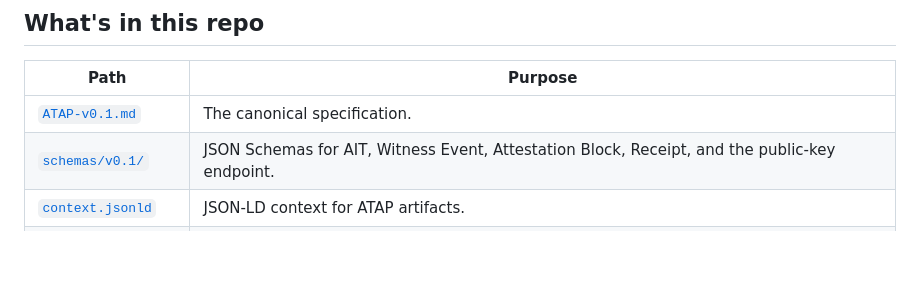
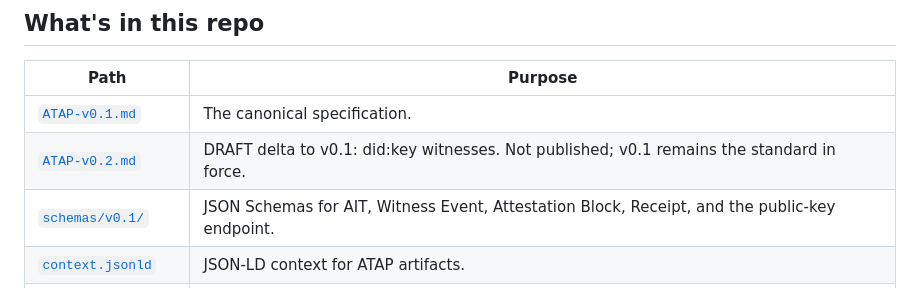
Before and after one commit to TunnelMind/atap, a Markdown page: README.md, the part around the change. Drawn GitHub-style; blank space fills up the shorter version.

```diff
--- a/README.md
+++ b/README.md
@@ -20,6 +20,7 @@ order, without trusting the agent's self-report.
 | Path | Purpose |
 |---|---|
 | [`ATAP-v0.1.md`](./ATAP-v0.1.md) | The canonical specification. |
+| [`ATAP-v0.2.md`](./ATAP-v0.2.md) | DRAFT delta to v0.1: did:key witnesses. Not published; v0.1 remains the standard in force. |
 | [`schemas/v0.1/`](./schemas/v0.1/) | JSON Schemas for AIT, Witness Event, Attestation Block, Receipt, and the public-key endpoint. |
 | [`context.jsonld`](./context.jsonld) | JSON-LD context for ATAP artifacts. |
 | [`verify.sh`](./verify.sh) | Reference verifier (bash + openssl + jq + python3). Anyone can audit it in one sitting. |
```
Also changed, not shown: CHANGELOG.md (+9 -0 lines).
